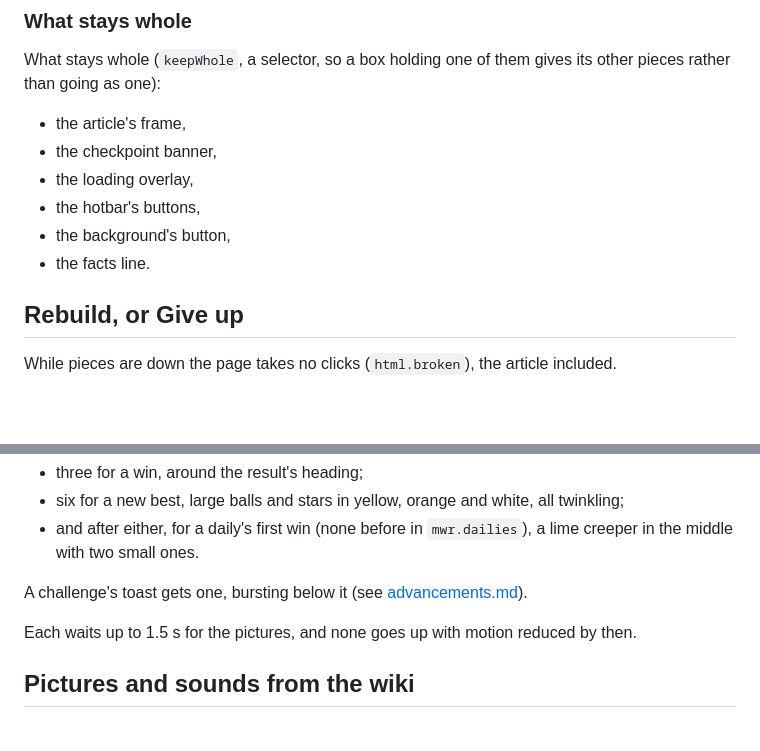
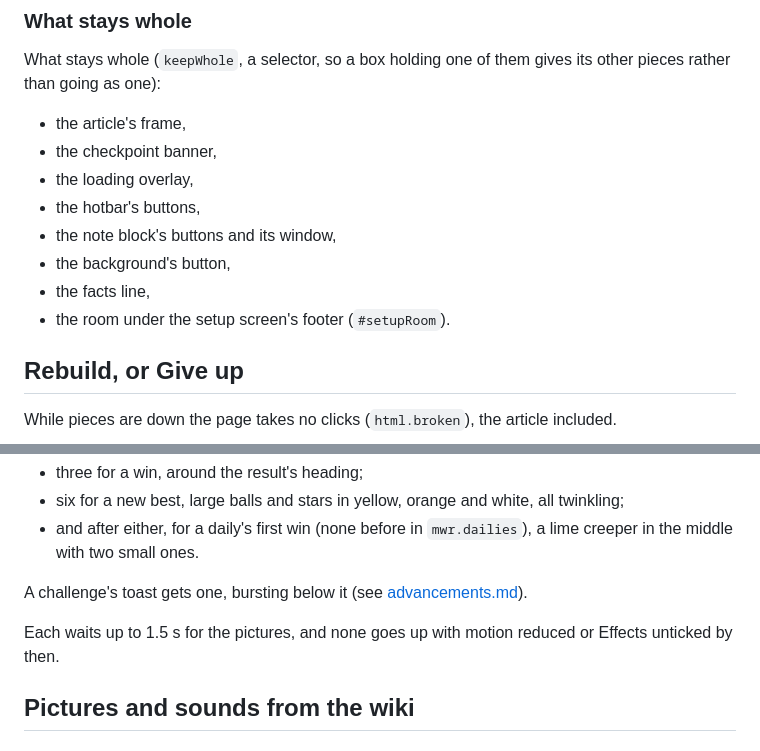
Before and after one commit to P3NG00/mc-wiki-race, a Markdown page: docs/internal/items.md, 2 parts joined by grey strips. GitHub-like rendering; blank space fills up the shorter version.

```diff
--- a/docs/internal/items.md
+++ b/docs/internal/items.md
@@ -236,8 +236,10 @@ What stays whole (`keepWhole`, a selector, so a box holding one of them gives it
 - the checkpoint banner,
 - the loading overlay,
 - the hotbar's buttons,
+- the note block's buttons and its window,
 - the background's button,
-- the facts line.
+- the facts line,
+- the room under the setup screen's footer (`#setupRoom`).
 
 ## Rebuild, or Give up
 
@@ -306,7 +308,7 @@ The sparks are all on the effects canvas (see [ui.md](ui.md)), a rocket's sparks
 
 A challenge's toast gets one, bursting below it (see [advancements.md](advancements.md)).
 
-Each waits up to 1.5 s for the pictures, and none goes up with motion reduced by then.
+Each waits up to 1.5 s for the pictures, and none goes up with motion reduced or Effects unticked by then.
 
 ## Pictures and sounds from the wiki
 
```
Also changed, not shown: docs/internal/rendering.md (+1 -1 lines), docs/internal/rules.md (+2 -2 lines).
